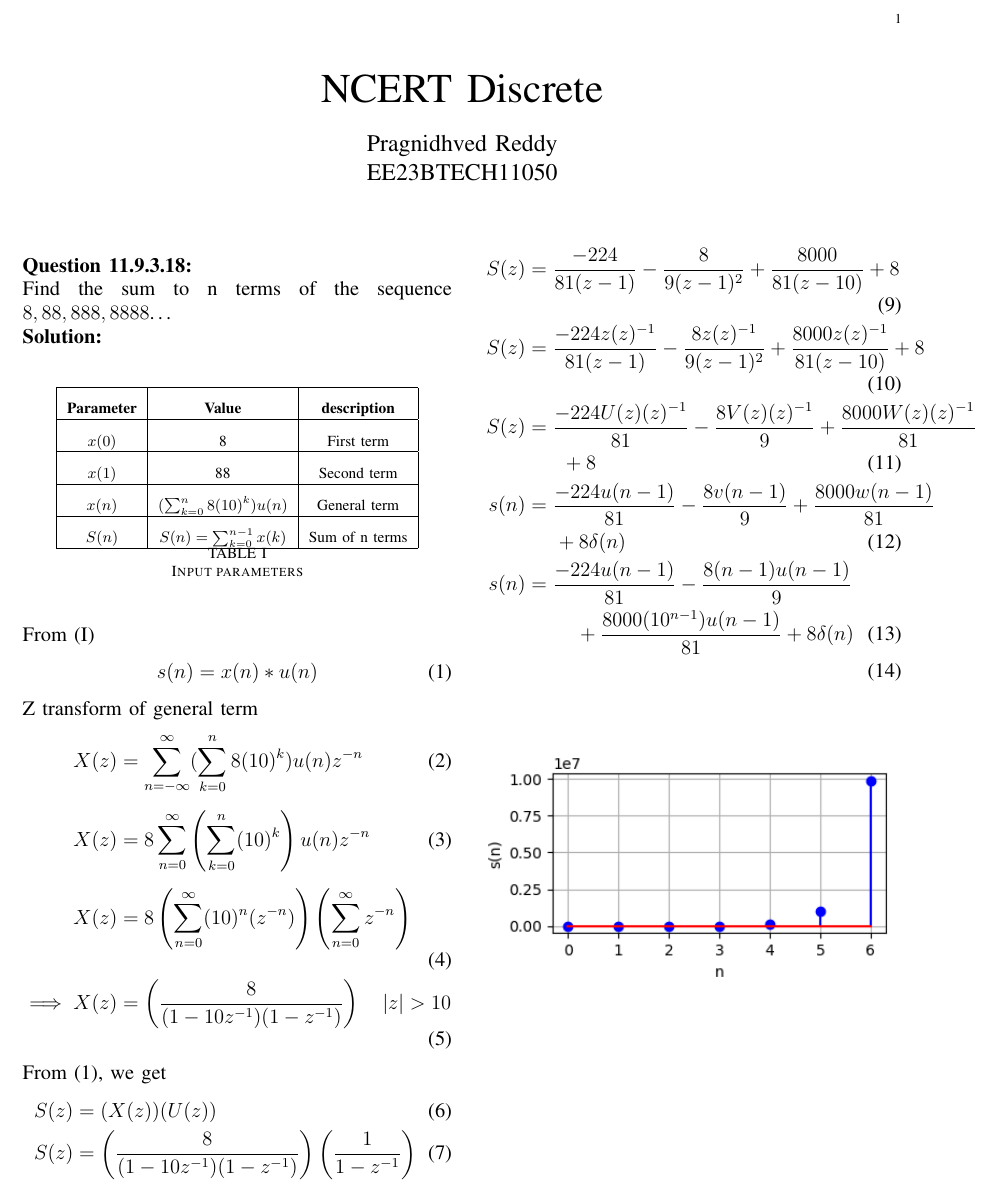
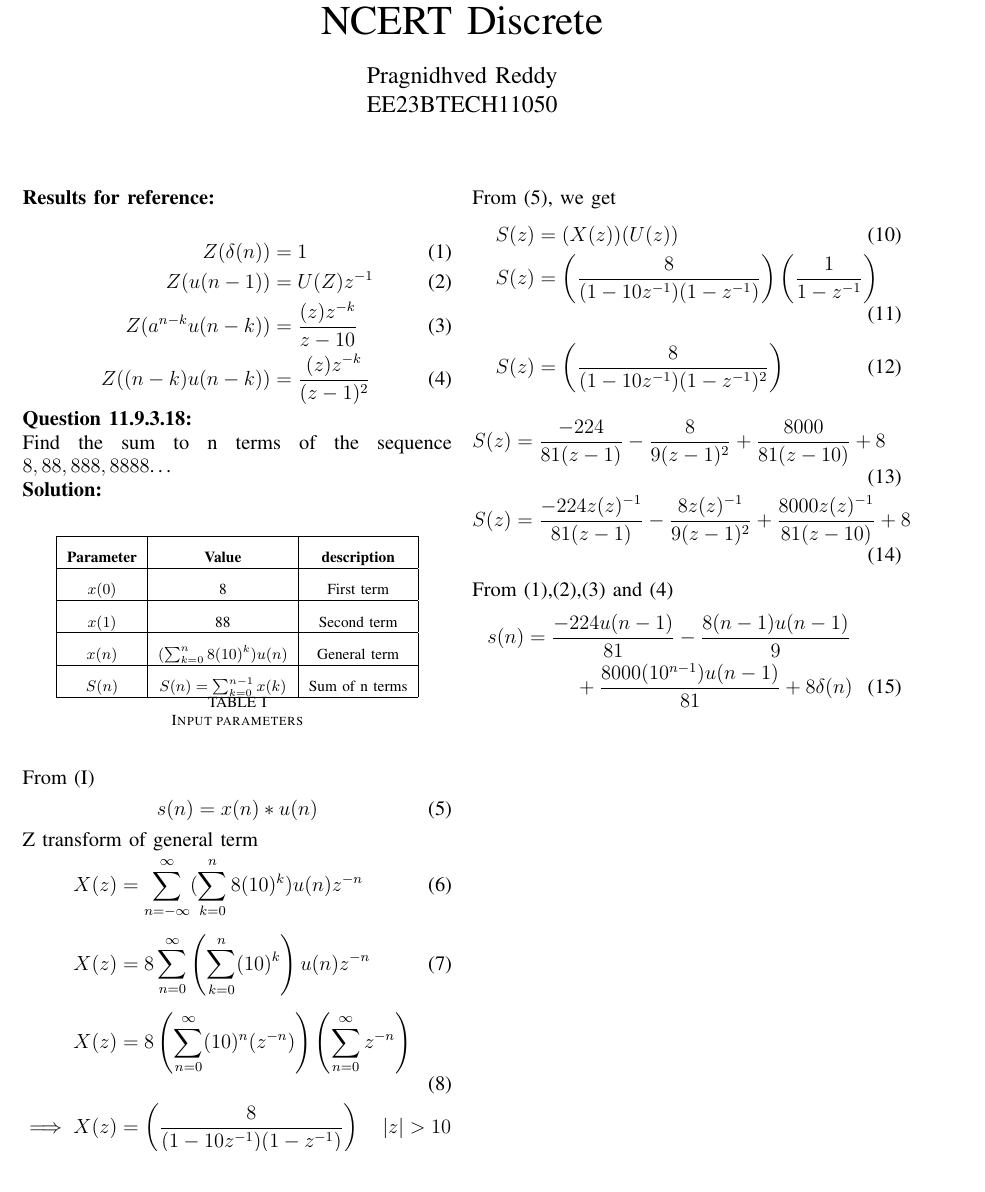
Before and after one commit to pragnidhved/signals-and-systems, a LaTeX paper (11.9.3.18/problem2.tex): part of the page before the commit and part of page 1 of 2 after it, cut at the place of the change. The pictures show the PDF file 11.9.3.18/problem2.pdf that the author committed with the source.

Commit message:
Add files via upload

```diff
--- a/11.9.3.18/problem2.tex
+++ b/11.9.3.18/problem2.tex
@@ -10,6 +10,17 @@
 \maketitle
 \newpage
 \bigskip
+\textbf{Results for reference:}\\
+\begin{align}
+\label{eq:eq1}
+Z(\delta (n)) &=1\\
+\label{eq:eq2}
+Z(u(n-1))&=U(Z)z^{-1}\\
+\label{eq:eq3}
+Z(a^{n-k}u(n-k))&=\frac{(z)z^{-k}}{z-10}\\
+\label{eq:eq4}
+Z((n-k)u(n-k))&=\frac{(z)z^{-k}}{(z-1)^2}
+\end{align}
 \textbf{Question 11.9.3.18:}\\
  Find the sum to n terms of the sequence $8,88,888,8888$\ldots\\
  \solution \\
@@ -46,13 +57,12 @@ From \eqref{eq:eq1}, we get
 \end{align}
 \begin{align}
  S(z)&=\frac{-224}{81(z-1)}-\frac{8}{9(z-1)^2}+\frac{8000}{81(z-10)}+8\\
- S(z)&=\frac{-224z(z)^{-1}}{81(z-1)}-\frac{8z(z)^{-1}}{9(z-1)^2}+\frac{8000z(z)^{-1}}{81(z-10)}+8\\
- \notag S(z)&=\frac{-224U(z)(z)^{-1}}{81}-\frac{8V(z)(z)^{-1}}{9}+\frac{8000W(z)(z)^{-1}}{81}\\&~~~~~
- +8\\
- \notag s(n)&=\frac{-224u(n-1)}{81}-\frac{8v(n-1)}{9}+\frac{8000w(n-1)}{81}\\&~~~~
- +8\delta (n)\\
+ S(z)&=\frac{-224z(z)^{-1}}{81(z-1)}-\frac{8z(z)^{-1}}{9(z-1)^2}+\frac{8000z(z)^{-1}}{81(z-10)}+8
+ \end{align}
+ From \eqref{eq:eq1},\eqref{eq:eq2},\eqref{eq:eq3} and \eqref{eq:eq4}
+ \begin{align}
  \notag s(n)&=\frac{-224u(n-1)}{81}-\frac{8(n-1)u(n-1)}{9}\\&~~~~~~~
- +\frac{8000(10^{n-1})u(n-1)}{81}+8\delta (n)\\
+ +\frac{8000(10^{n-1})u(n-1)}{81}+8\delta (n)
 \end{align}
 \begin{figure}[h!]
     \centering
```
Also changed, not shown: 11.9.3.18/problem2.pdf, 11.9.3.18/problem2.tex (4 more changed lines), 2 other files.
